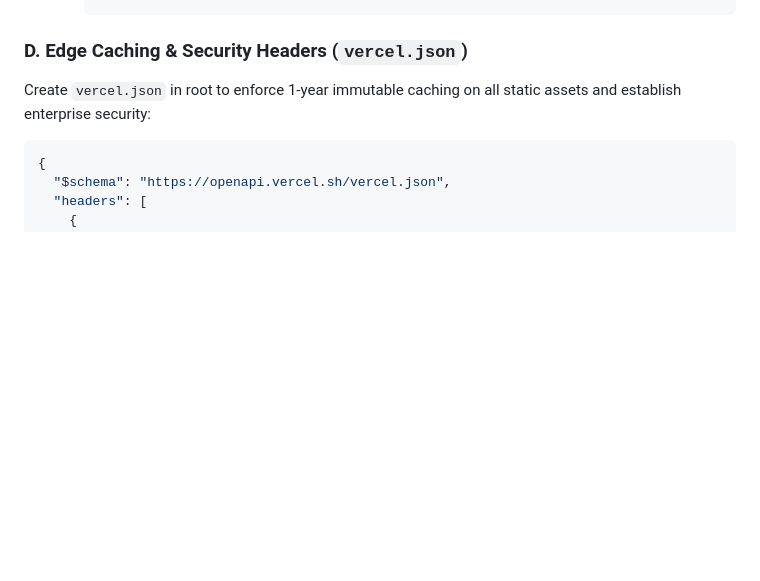
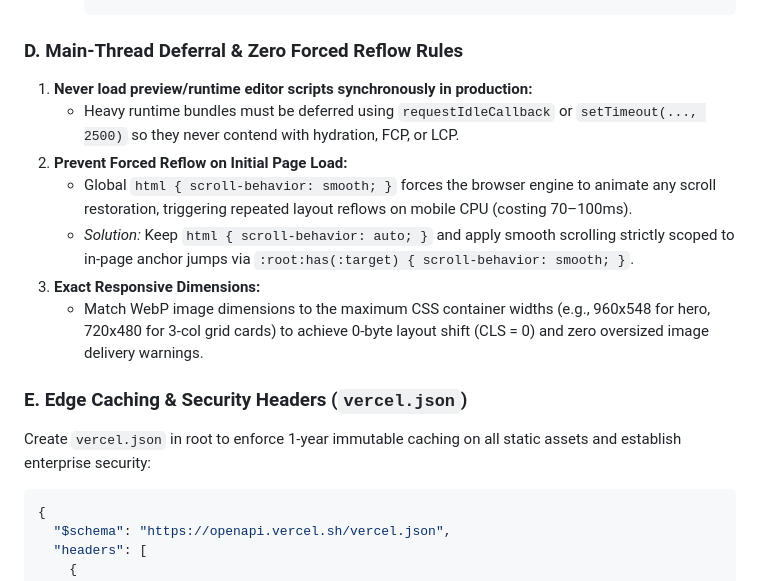
Before and after one commit to Speedofx/Vistar-Models, a Markdown page: MASTER_100_PERCENT_BLUEPRINT.md, the part around the change. GitHub-like rendering; blank space fills up the shorter version.

Commit message:
docs: add main-thread idle deferral and forced reflow prevention rules

````diff
--- a/MASTER_100_PERCENT_BLUEPRINT.md
+++ b/MASTER_100_PERCENT_BLUEPRINT.md
@@ -167,7 +167,16 @@ export const links: Route.LinksFunction = () => [
      ];
      ```
 
-### D. Edge Caching & Security Headers (`vercel.json`)
+### D. Main-Thread Deferral & Zero Forced Reflow Rules
+1. **Never load preview/runtime editor scripts synchronously in production:**
+   * Heavy runtime bundles must be deferred using `requestIdleCallback` or `setTimeout(..., 2500)` so they never contend with hydration, FCP, or LCP.
+2. **Prevent Forced Reflow on Initial Page Load:**
+   * Global `html { scroll-behavior: smooth; }` forces the browser engine to animate any scroll restoration, triggering repeated layout reflows on mobile CPU (costing 70–100ms).
+   * *Solution:* Keep `html { scroll-behavior: auto; }` and apply smooth scrolling strictly scoped to in-page anchor jumps via `:root:has(:target) { scroll-behavior: smooth; }`.
+3. **Exact Responsive Dimensions:**
+   * Match WebP image dimensions to the maximum CSS container widths (e.g., 960x548 for hero, 720x480 for 3-col grid cards) to achieve 0-byte layout shift (CLS = 0) and zero oversized image delivery warnings.
+
+### E. Edge Caching & Security Headers (`vercel.json`)
 Create `vercel.json` in root to enforce 1-year immutable caching on all static assets and establish enterprise security:
 
 ```json
````
